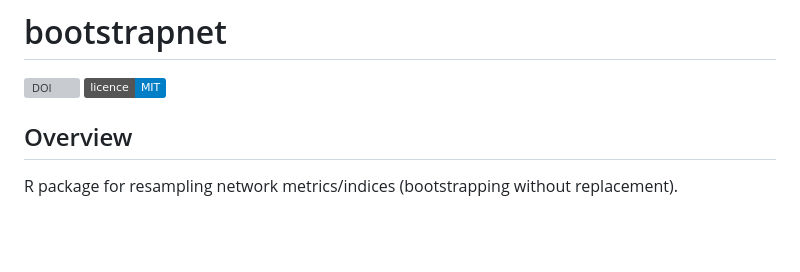
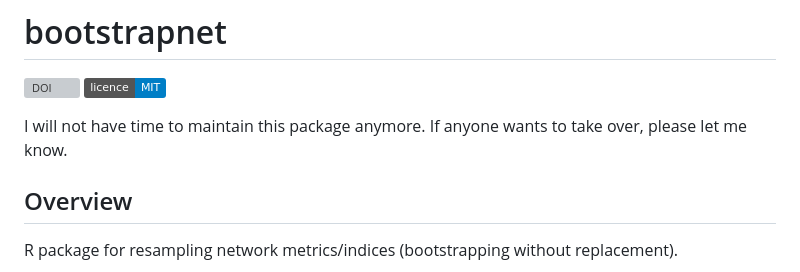
Before and after one commit to valentinitnelav/bootstrapnet, a Markdown page: README.md, the part around the change. Rendered like a GitHub page; badges without logos; blank space fills up the shorter version; grey boxes are pictures that could not be loaded.

```diff
--- a/README.md
+++ b/README.md
@@ -2,6 +2,8 @@
 
 [![DOI](https://zenodo.org/badge/DOI/10.5281/zenodo.3997559.svg)](https://doi.org/10.5281/zenodo.3997559)
 [![Licence](https://img.shields.io/badge/licence-MIT-blue.svg)](https://www.r-project.org/Licenses/MIT)
+
+I will not have time to maintain this package anymore. If anyone wants to take over, please let me know.
 
 ## Overview
 
```
